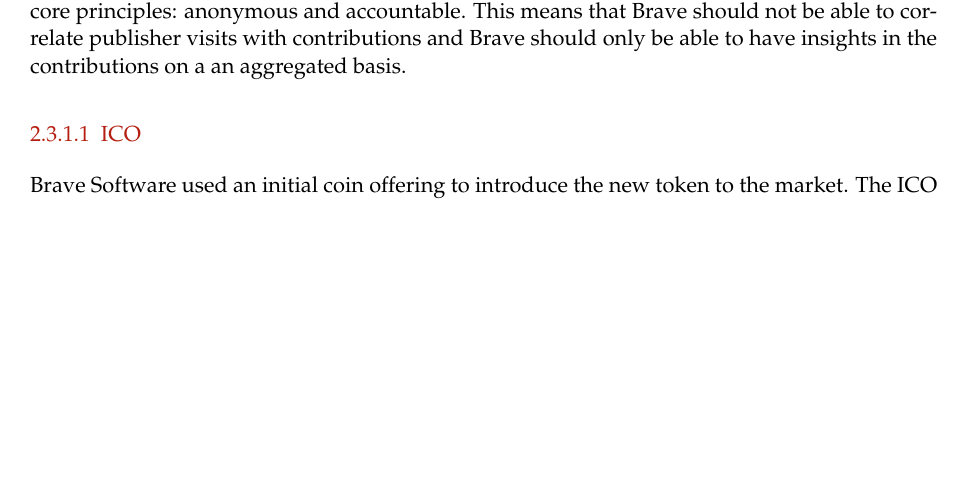
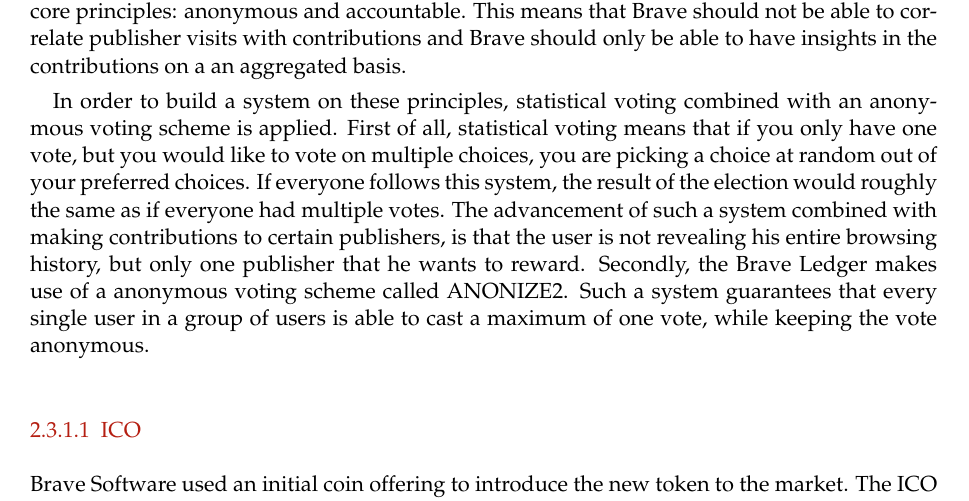
Before and after one commit to lightning-sprinkle/master-thesis, a LaTeX thesis (thesis/main.tex, which reads thesis/content/02_related_work.tex): part of page 19 of 37, cut so that both start at the same text, the shorter picture padded with empty space. Compiled offline with pdfLaTeX.

Commit message:
Statisical voting and ANONYZE2

```diff
--- a/thesis/content/02_related_work.tex
+++ b/thesis/content/02_related_work.tex
@@ -85,6 +85,8 @@
 
 In the \textit{persona}, there is a setting that states that the user wishes an ad-free browsing experience along with a contribution amount. The contribution amount is divided among the websites that the users visits. However, if these contributions are sent to the publishers directly, it would be very hard to guarantee privacy and anonymity. Based on the contributions, it is possible to reconstruct a profile that might be linked to an individual. To tackle these privcay concerns, Brave developed the Brave Ledger. The Brave Ledger is a central system that processes micropayments for the contributions to the publishers. The system is designed on two core principles: anonymous and accountable. This means that Brave should not be able to correlate publisher visits with contributions and Brave should only be able to have insights in the contributions on a an aggregated basis.
 
+In order to build a system on these principles, statistical voting combined with an anonymous voting scheme is applied. First of all, statistical voting means that if you only have one vote, but you would like to vote on multiple choices, you are picking a choice at random out of your preferred choices. If everyone follows this system, the result of the election would roughly the same as if everyone had multiple votes. The advancement of such a system combined with making contributions to certain publishers, is that the user is not revealing his entire browsing history, but only one publisher that he wants to reward. Secondly, the Brave Ledger makes use of a anonymous voting scheme called ANONIZE2. Such a system guarantees that every single user in a group of users is able to cast a maximum of one vote, while keeping the vote anonymous.
+
 
 
 
```
Also changed, not shown: thesis/main.pdf.
